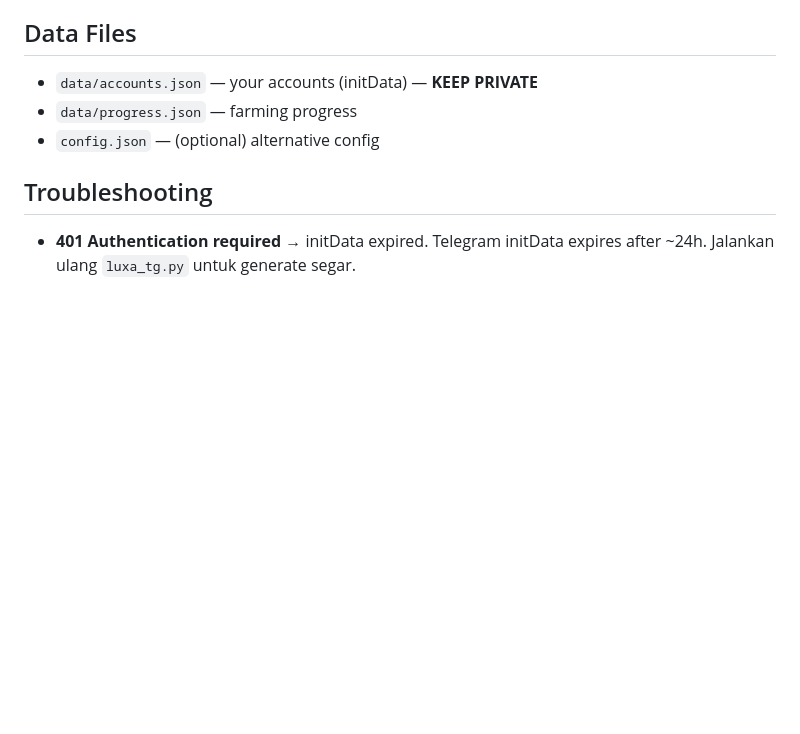
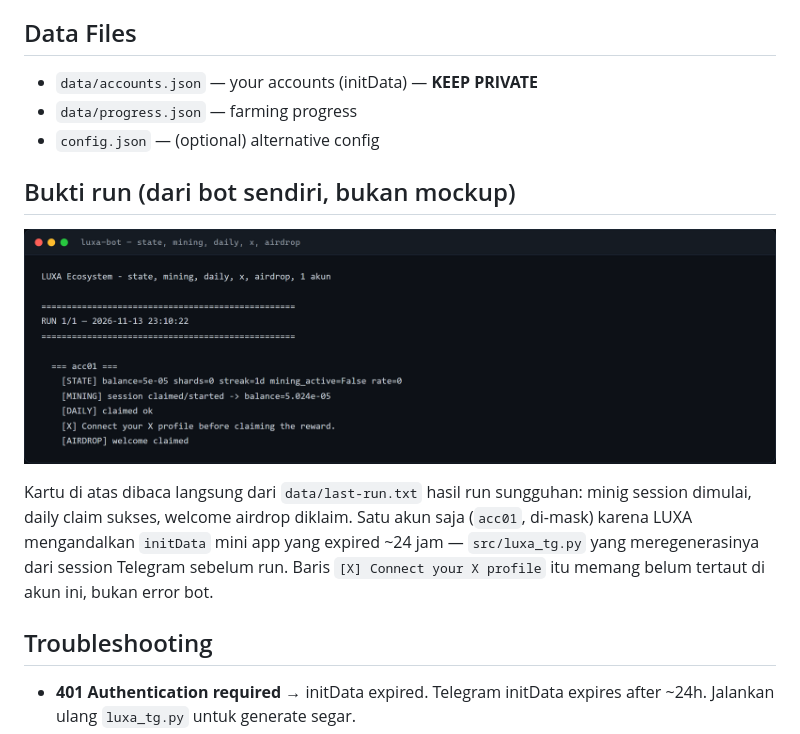
Before and after one commit to rmndkyl/luxa-bot, a Markdown page: README.md, the part around the change. GitHub-like rendering; pictures changed too: docs/screenshots/run.png (added); blank space fills up the shorter version.

Commit message:
docs: run screenshot (masked) + updated README

```diff
--- a/README.md
+++ b/README.md
@@ -123,6 +123,16 @@ python src/luxa.py --loop 4 --interval 21600
 - `data/progress.json` — farming progress
 - `config.json` — (optional) alternative config
 
+## Bukti run (dari bot sendiri, bukan mockup)
+
+![LUXA bot run](docs/screenshots/run.png)
+
+Kartu di atas dibaca langsung dari `data/last-run.txt` hasil run sungguhan: minig session dimulai,
+daily claim sukses, welcome airdrop diklaim. Satu akun saja (`acc01`, di-mask) karena LUXA
+mengandalkan `initData` mini app yang expired ~24 jam — `src/luxa_tg.py` yang meregenerasinya dari
+session Telegram sebelum run. Baris `[X] Connect your X profile` itu memang belum tertaut di akun
+ini, bukan error bot.
+
 ## Troubleshooting
 - **401 Authentication required** → initData expired. Telegram initData expires after ~24h. Jalankan ulang `luxa_tg.py` untuk generate segar.
 - **"latin-1 codec can't encode"** → initData berisi emoji unicode di username. Sudah di-fix otomatis (URL-encode payload). Kalau muncul lagi, regenerate initData.
```
